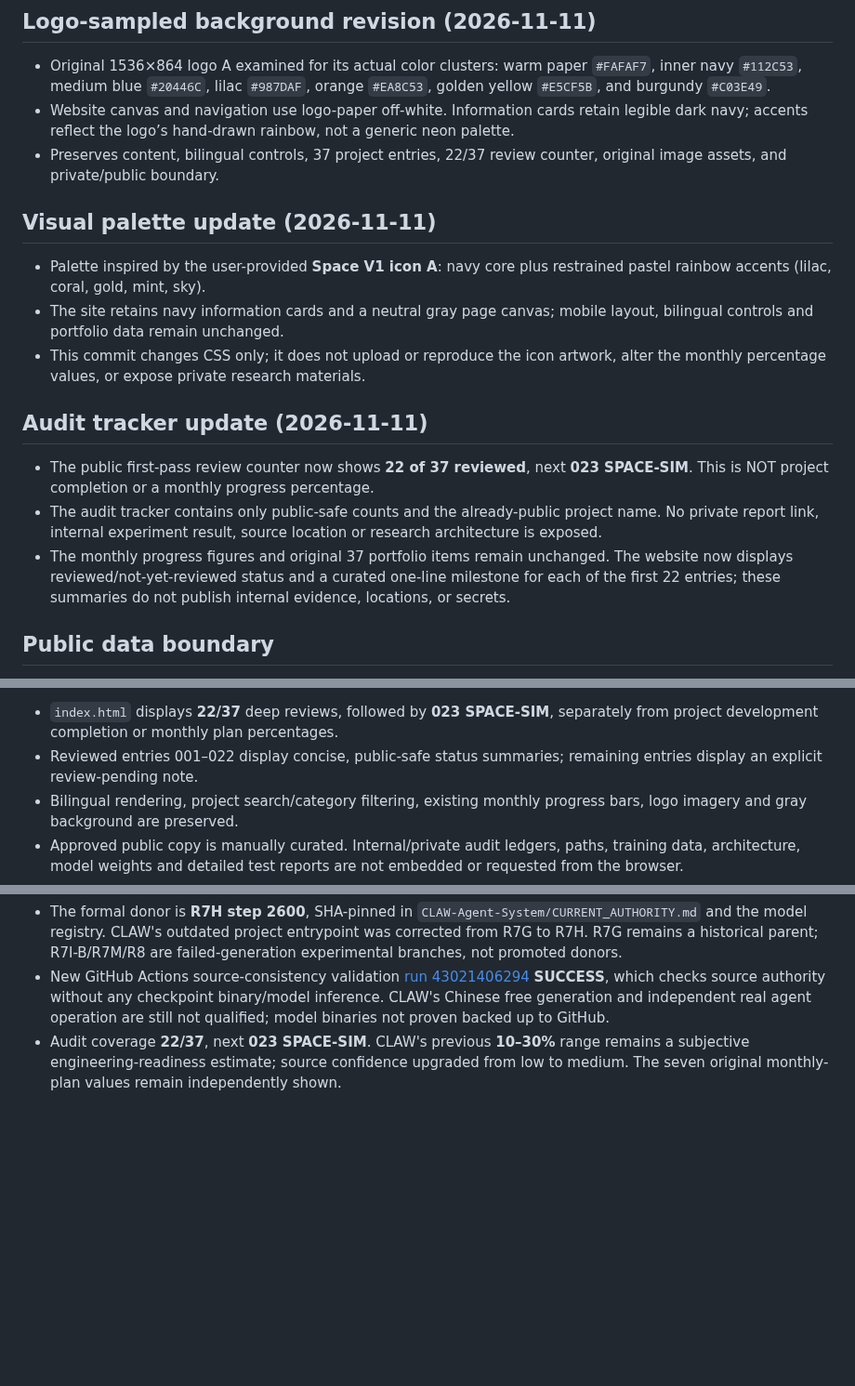
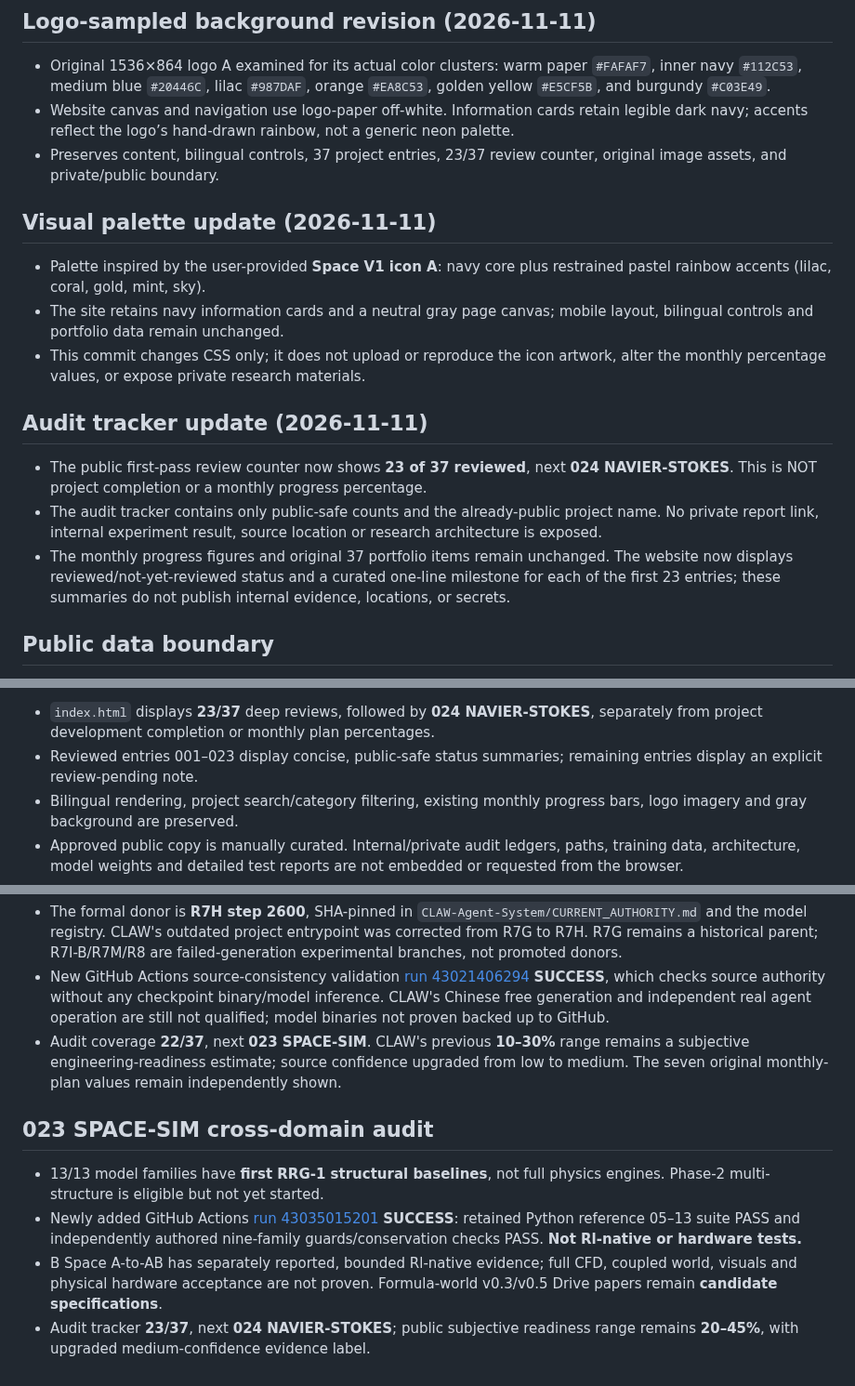
Before and after one commit to SunTung/Public-Showcase, a Markdown page: WEBSITE_README.md, 3 parts joined by grey strips. Shown at 93% size. Drawn GitHub-style; blank space fills up the shorter version.

Commit message:
docs: publish 023 SPACE-SIM research and CI evidence boundaries

```diff
--- a/WEBSITE_README.md
+++ b/WEBSITE_README.md
@@ -6,7 +6,7 @@ This is the public-only studio website. The canonical internal research projects
 
 - Original 1536×864 logo A examined for its actual color clusters: warm paper `#FAFAF7`, inner navy `#112C53`, medium blue `#20446C`, lilac `#987DAF`, orange `#EA8C53`, golden yellow `#E5CF5B`, and burgundy `#C03E49`.
 - Website canvas and navigation use logo-paper off-white. Information cards retain legible dark navy; accents reflect the logo’s hand-drawn rainbow, not a generic neon palette.
-- Preserves content, bilingual controls, 37 project entries, 22/37 review counter, original image assets, and private/public boundary.
+- Preserves content, bilingual controls, 37 project entries, 23/37 review counter, original image assets, and private/public boundary.
 
 ## Visual palette update (2026-11-11)
 
@@ -16,9 +16,9 @@ This is the public-only studio website. The canonical internal research projects
 
 ## Audit tracker update (2026-11-11)
 
-- The public first-pass review counter now shows **22 of 37 reviewed**, next **023 SPACE-SIM**. This is NOT project completion or a monthly progress percentage.
+- The public first-pass review counter now shows **23 of 37 reviewed**, next **024 NAVIER-STOKES**. This is NOT project completion or a monthly progress percentage.
 - The audit tracker contains only public-safe counts and the already-public project name. No private report link, internal experiment result, source location or research architecture is exposed.
-- The monthly progress figures and original 37 portfolio items remain unchanged. The website now displays reviewed/not-yet-reviewed status and a curated one-line milestone for each of the first 22 entries; these summaries do not publish internal evidence, locations, or secrets.
+- The monthly progress figures and original 37 portfolio items remain unchanged. The website now displays reviewed/not-yet-reviewed status and a curated one-line milestone for each of the first 23 entries; these summaries do not publish internal evidence, locations, or secrets.
 
 ## Public data boundary
 
@@ -58,6 +58,6 @@ This branch is intentionally isolated from `main` until reviewed.
 
-- `index.html` displays **22/37** deep reviews, followed by **023 SPACE-SIM**, separately from project development completion or monthly plan percentages.
-- Reviewed entries 001–022 display concise, public-safe status summaries; remaining entries display an explicit review-pending note.
+- `index.html` displays **23/37** deep reviews, followed by **024 NAVIER-STOKES**, separately from project development completion or monthly plan percentages.
+- Reviewed entries 001–023 display concise, public-safe status summaries; remaining entries display an explicit review-pending note.
 - Bilingual rendering, project search/category filtering, existing monthly progress bars, logo imagery and gray background are preserved.
 - Approved public copy is manually curated. Internal/private audit ledgers, paths, training data, architecture, model weights and detailed test reports are not embedded or requested from the browser.
 - Latest website update uses the existing GitHub Pages CI validation and deployment workflow.
@@ -104,3 +104,10 @@ This branch is intentionally isolated from `main` until reviewed.
 - The formal donor is **R7H step 2600**, SHA-pinned in `CLAW-Agent-System/CURRENT_AUTHORITY.md` and the model registry. CLAW's outdated project entrypoint was corrected from R7G to R7H. R7G remains a historical parent; R7I-B/R7M/R8 are failed-generation experimental branches, not promoted donors.
 - New GitHub Actions source-consistency validation [run 43021406294](https://github.com/SunTung/CLAW-Agent-System/actions/runs/43021406294) **SUCCESS**, which checks source authority without any checkpoint binary/model inference. CLAW's Chinese free generation and independent real agent operation are still not qualified; model binaries not proven backed up to GitHub.
 - Audit coverage **22/37**, next **023 SPACE-SIM**. CLAW's previous **10–30%** range remains a subjective engineering-readiness estimate; source confidence upgraded from low to medium. The seven original monthly-plan values remain independently shown.
+
+## 023 SPACE-SIM cross-domain audit
+
+- 13/13 model families have **first RRG-1 structural baselines**, not full physics engines. Phase-2 multi-structure is eligible but not yet started.
+- Newly added GitHub Actions [run 43035015201](https://github.com/SunTung/Simulation-Field-Animation-Mathematical-Structure-Algorithms/actions/runs/43035015201) **SUCCESS**: retained Python reference 05–13 suite PASS and independently authored nine-family guards/conservation checks PASS. **Not Rl-native or hardware tests.**
+- B Space A-to-AB has separately reported, bounded Rl-native evidence; full CFD, coupled world, visuals and physical hardware acceptance are not proven. Formula-world v0.3/v0.5 Drive papers remain **candidate specifications**.
+- Audit tracker **23/37**, next **024 NAVIER-STOKES**; public subjective readiness range remains **20–45%**, with upgraded medium-confidence evidence label.
```
Also changed, not shown: other parts of WEBSITE_README.md (+3 -3 lines).
